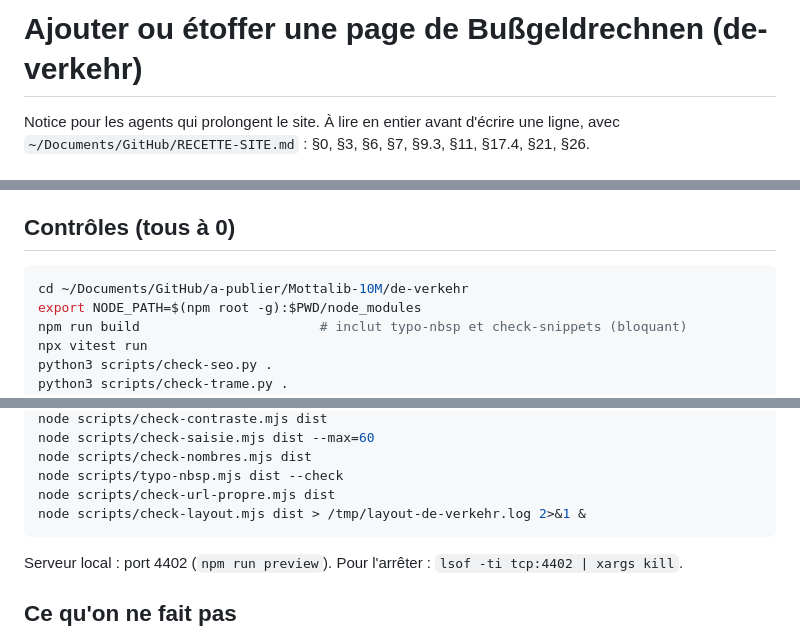
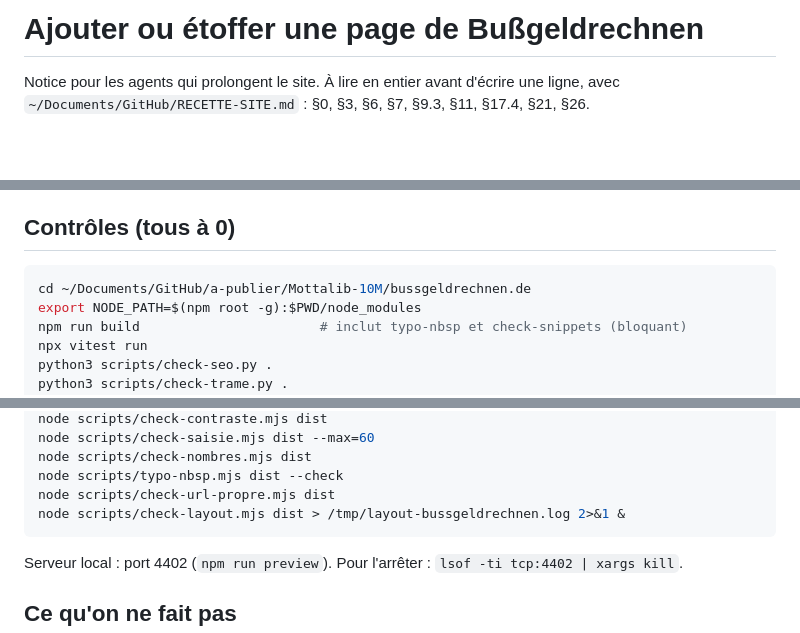
Before and after one commit to Mottalib-10M/bussgeldrechnen.de, a Markdown page: CONTRIBUTING-SEITEN.md, 3 parts joined by grey strips. Drawn GitHub-style; blank space fills up the shorter version.

Commit message:
Doc : chemins au nom du domaine ; relance du déploiement
Co-Authored-By: Claude Opus 5.5 <noreply@anthropic.com>

````diff
--- a/CONTRIBUTING-SEITEN.md
+++ b/CONTRIBUTING-SEITEN.md
@@ -1,4 +1,4 @@
-# Ajouter ou étoffer une page de Bußgeldrechnen (de-verkehr)
+# Ajouter ou étoffer une page de Bußgeldrechnen
 
 Notice pour les agents qui prolongent le site. À lire en entier avant d'écrire une ligne, avec `~/Documents/GitHub/RECETTE-SITE.md` : §0, §3, §6, §7, §9.3, §11, §17.4, §21, §26.
 
@@ -83,7 +83,7 @@ Ce n'est pas le Chrome de l'éditeur : c'est un Chromium headless.
 ## Contrôles (tous à 0)
 
 ```bash
-cd ~/Documents/GitHub/a-publier/Mottalib-10M/de-verkehr
+cd ~/Documents/GitHub/a-publier/Mottalib-10M/bussgeldrechnen.de
 export NODE_PATH=$(npm root -g):$PWD/node_modules
 npm run build                       # inclut typo-nbsp et check-snippets (bloquant)
 npx vitest run
@@ -104,7 +104,7 @@ node scripts/check-saisie.mjs dist --max=60
 node scripts/check-nombres.mjs dist
 node scripts/typo-nbsp.mjs dist --check
 node scripts/check-url-propre.mjs dist
-node scripts/check-layout.mjs dist > /tmp/layout-de-verkehr.log 2>&1 &
+node scripts/check-layout.mjs dist > /tmp/layout-bussgeldrechnen.log 2>&1 &
 ```
 
 Serveur local : port 4402 (`npm run preview`). Pour l'arrêter : `lsof -ti tcp:4402 | xargs kill`.
````
